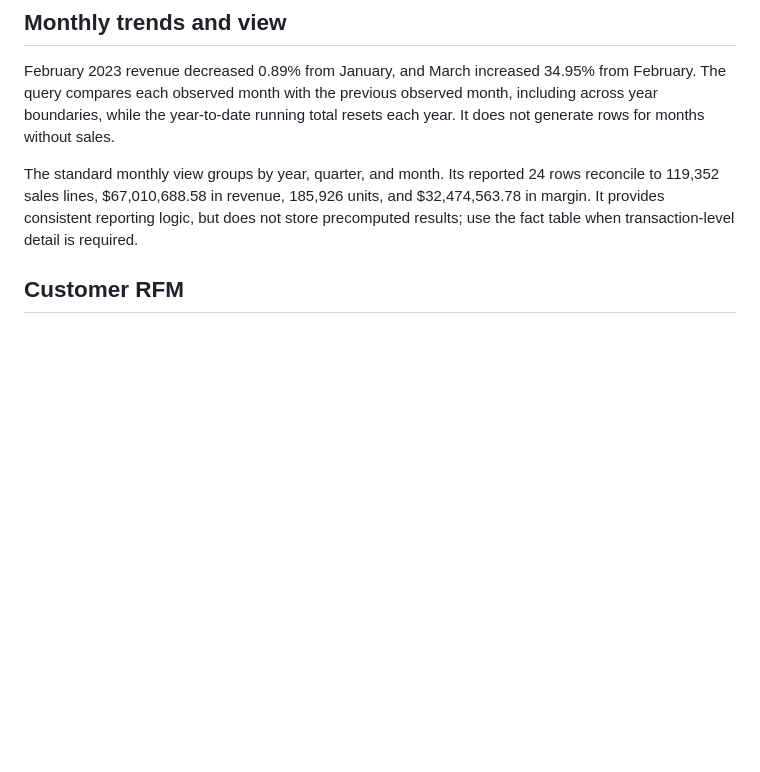
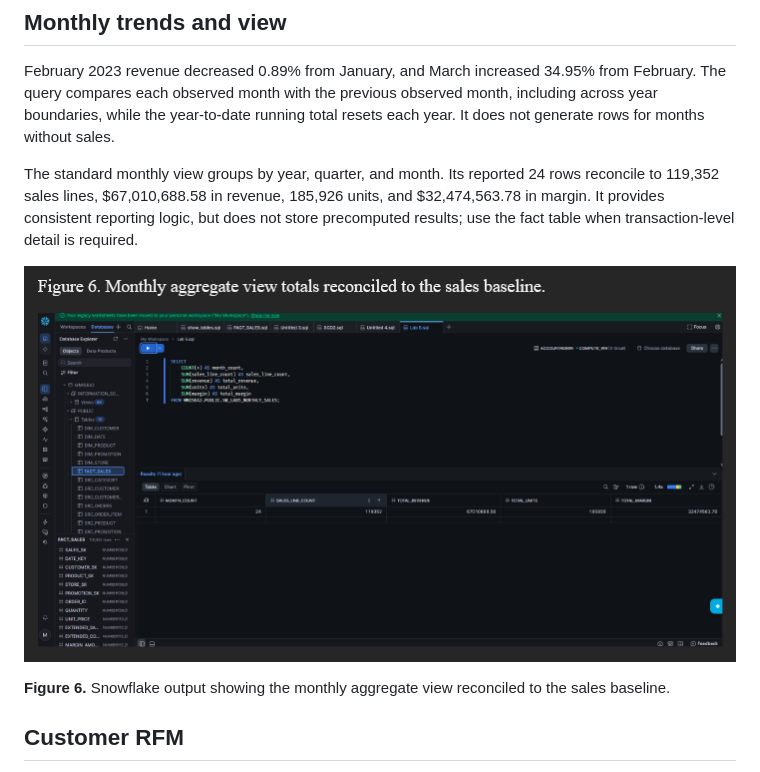
Before and after one commit to MaxKarltun/NorthStar-Retail-Data-Warehouse-Project, a Markdown page: phase05-olap-analytical-sql/findings.md, the part around the change. Rendered like a GitHub page; pictures changed too: phase05-olap-analytical-sql/figures/figure-6-monthly-view-reconciliation.png (added); blank space fills up the shorter version.

```diff
--- a/phase05-olap-analytical-sql/findings.md
+++ b/phase05-olap-analytical-sql/findings.md
@@ -16,6 +16,10 @@ February 2023 revenue decreased 0.89% from January, and March increased 34.95% f
 
 The standard monthly view groups by year, quarter, and month. Its reported 24 rows reconcile to 119,352 sales lines, $67,010,688.58 in revenue, 185,926 units, and $32,474,563.78 in margin. It provides consistent reporting logic, but does not store precomputed results; use the fact table when transaction-level detail is required.
 
+![Snowflake monthly aggregate view reconciliation](figures/figure-6-monthly-view-reconciliation.png)
+
+**Figure 6.** Snowflake output showing the monthly aggregate view reconciled to the sales baseline.
+
 ## Customer RFM
 
 RFM uses January 1, 2025 as the reference date and groups by `CUSTOMER_ID` to combine purchases across SCD Type 2 versions. Frequency counts distinct orders and monetary value sums order-line revenue. The analysis includes customers with sales in the fact table, not customers without purchases.
```
Also changed, not shown: phase05-olap-analytical-sql/README.md (+7 -0 lines).
